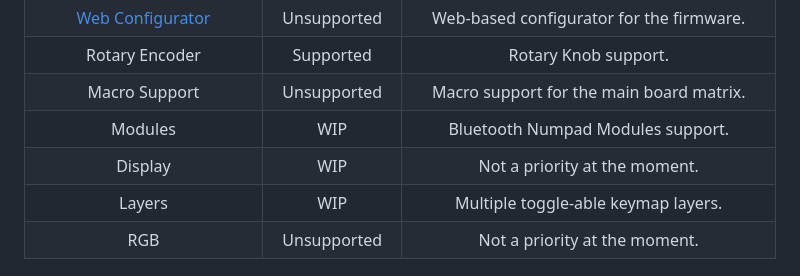
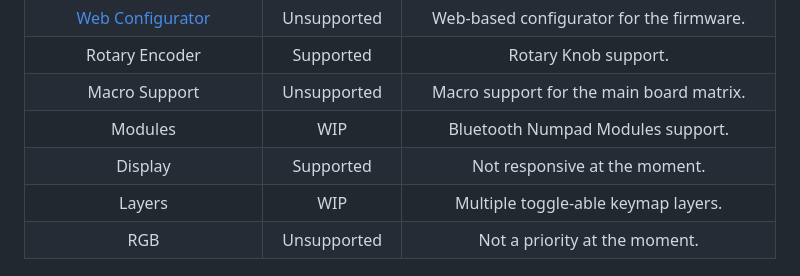
Before and after one commit to PsychoDuckTech/PsychOS, a Markdown page: README.md, the part around the change. GitHub-like rendering.

```diff
--- a/README.md
+++ b/README.md
@@ -23,7 +23,7 @@
 |                            Rotary Encoder                             |    Supported    |            Rotary Knob support.             |
 |                             Macro Support                             |   Unsupported   |  Macro support for the main board matrix.   |
 |                                Modules                                |       WIP       |      Bluetooth Numpad Modules support.      |
-|                                Display                                |       WIP       |        Not a priority at the moment.        |
+|                                Display                                |    Supported    |        Not responsive at the moment.        |
 |                                Layers                                 |       WIP       |     Multiple toggle-able keymap layers.     |
 |                                  RGB                                  |   Unsupported   |        Not a priority at the moment.        |
 
```
